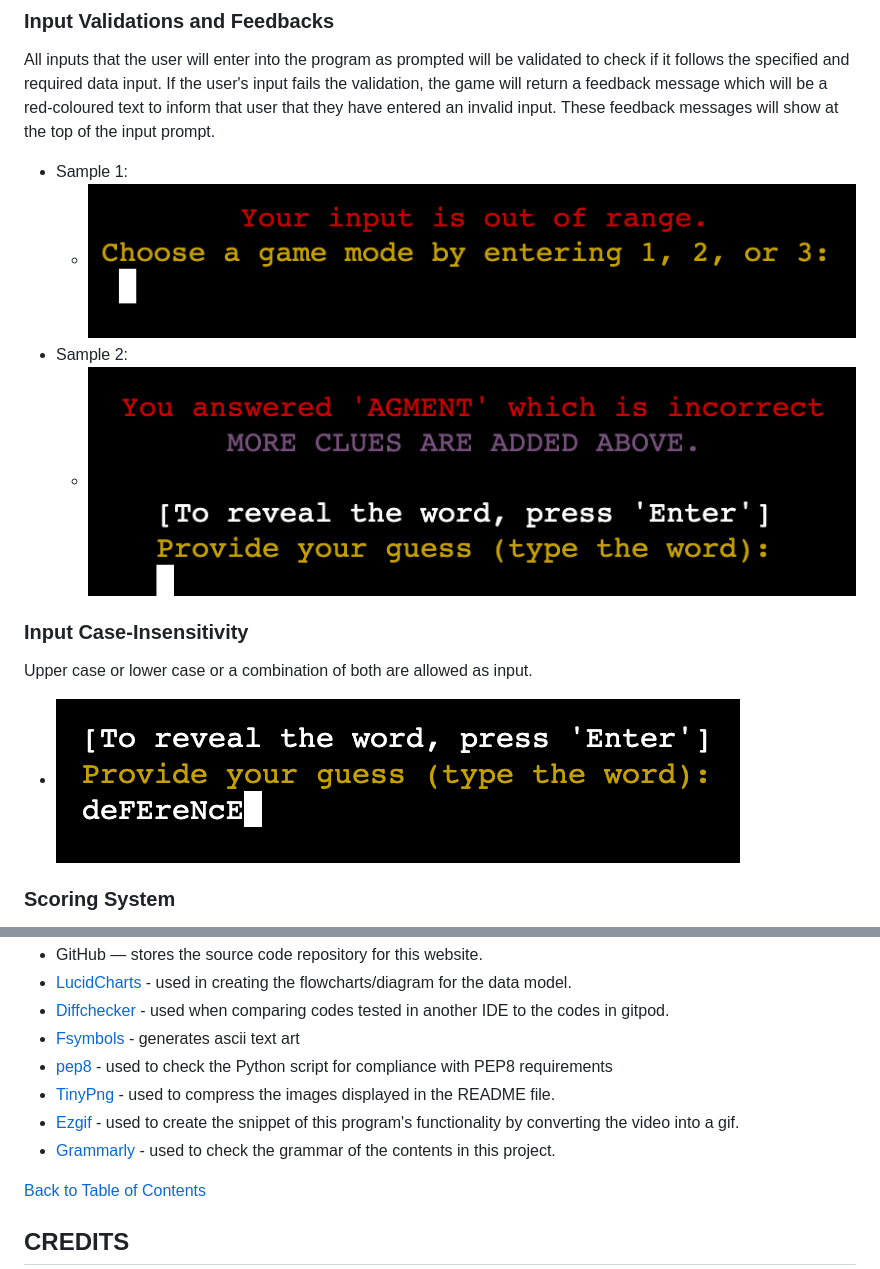
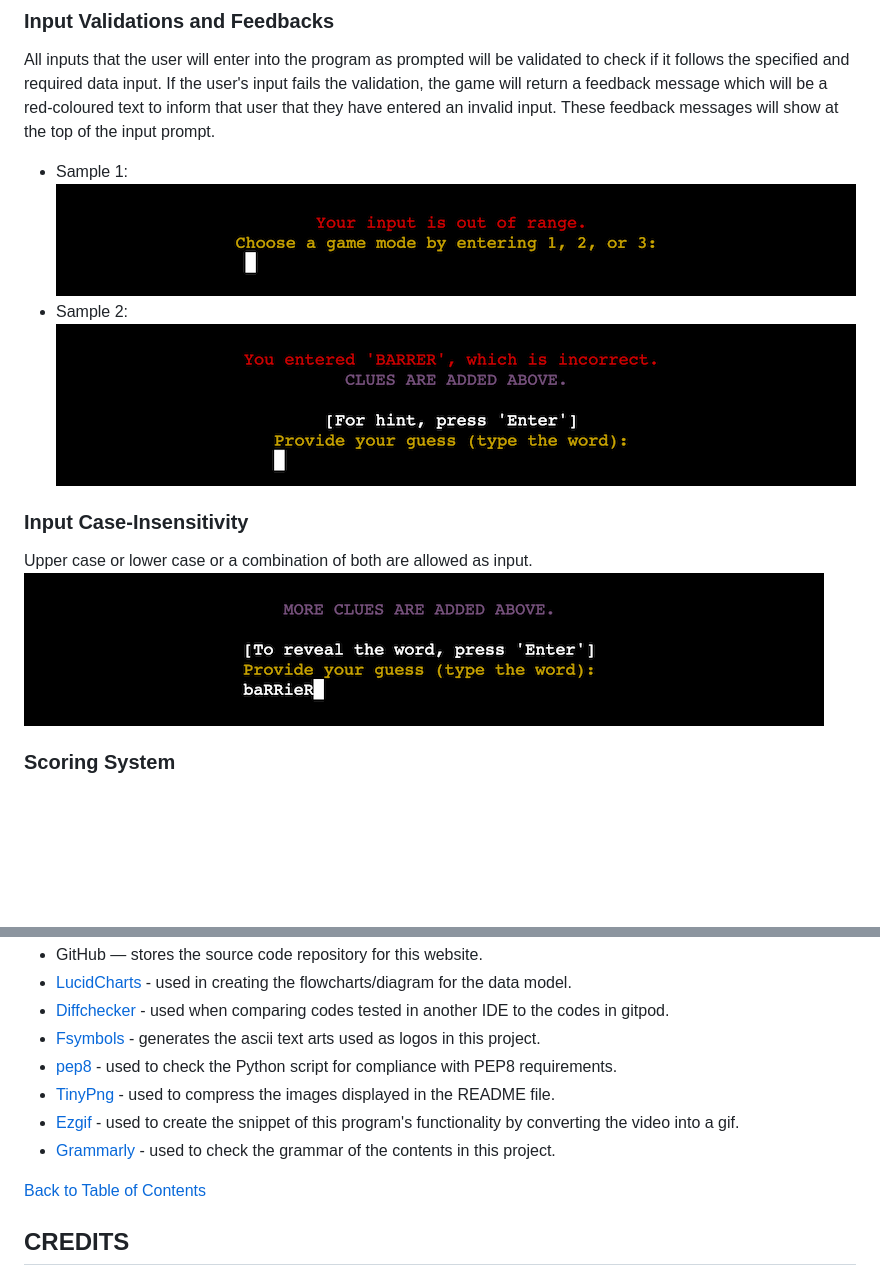
Before and after one commit to marked-gil/guess-that-word, a Markdown page: README.md, 2 parts joined by grey strips. Rendered like a GitHub page; pictures changed too: docs/screeshots/case-insensitive.png, docs/screeshots/input-feedback-1.png, docs/screeshots/input-feedback-2.png; blank space fills up the shorter version.

Commit message:
Replace some feature screenshots with compressed images

```diff
--- a/README.md
+++ b/README.md
@@ -223,13 +223,13 @@ As this is a Python terminal game, the user is required to use their keyboard to
 ### **Input Validations and Feedbacks**
 All inputs that the user will enter into the program as prompted will be validated to check if it follows the specified and required data input. If the user's input fails the validation, the game will return a feedback message which will be a red-coloured text to inform that user that they have entered an invalid input. These feedback messages will show at the top of the input prompt.
 * Sample 1:
-    * ![Input feedback 1](docs/screeshots/input-feedback-1.png)
+![Input feedback 1](docs/screeshots/input-feedback-1.png)
 * Sample 2:
-    * ![Input feedback 2](docs/screeshots/input-feedback-2.png)
+![Input feedback 2](docs/screeshots/input-feedback-2.png)
 
 ### **Input Case-Insensitivity**
 Upper case or lower case or a combination of both are allowed as input.
-* ![case-insensitive input](docs/screeshots/case-insensitive.png)
+![case-insensitive input](docs/screeshots/case-insensitive.png)
 
 ### **Scoring System**
 The 'Beat the High Score' game mode has a scoring system in place. For each word challenge, when the user correctly guesses the word on the first try, they earn 5 points; on the 2nd try (with 2nd hint), 3 points are awarded; and on the 3rd try (with 3rd hint), 1 point is added to their total score. A score tracker is displayed at the header of the game area.
@@ -365,12 +365,11 @@ The following are the technologies used in this project:
 * GitHub — stores the source code repository for this website.
 * [LucidCharts](https://www.lucidchart.com/) - used in creating the flowcharts/diagram for the data model.
 * [Diffchecker](https://www.diffchecker.com/) - used when comparing codes tested in another IDE to the codes in gitpod.
-* [Fsymbols](https://fsymbols.com/generators/carty/) - generates ascii text art
-* [pep8](http://pep8online.com/) - used to check the Python script for compliance with PEP8 requirements
+* [Fsymbols](https://fsymbols.com/generators/carty/) - generates the ascii text arts used as logos in this project.
+* [pep8](http://pep8online.com/) - used to check the Python script for compliance with PEP8 requirements.
 * [TinyPng](https://tinypng.com/) - used to compress the images displayed in the README file.
 * [Ezgif](https://ezgif.com/) - used to create the snippet of this program's functionality by converting the video into a gif.
 * [Grammarly](https://www.grammarly.com) - used to check the grammar of the contents in this project.
-
 
 [Back to Table of Contents](#table-of-contents)
 
```
Also changed, not shown: other parts of README.md (+1 -1 lines).
